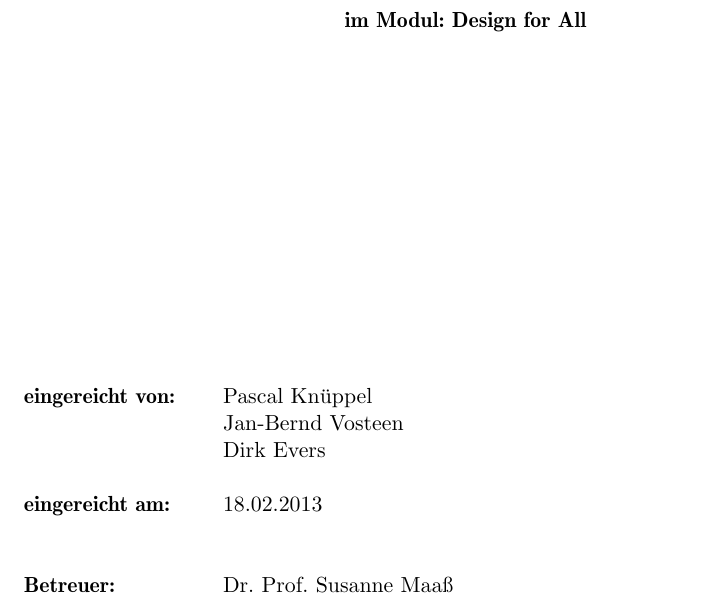
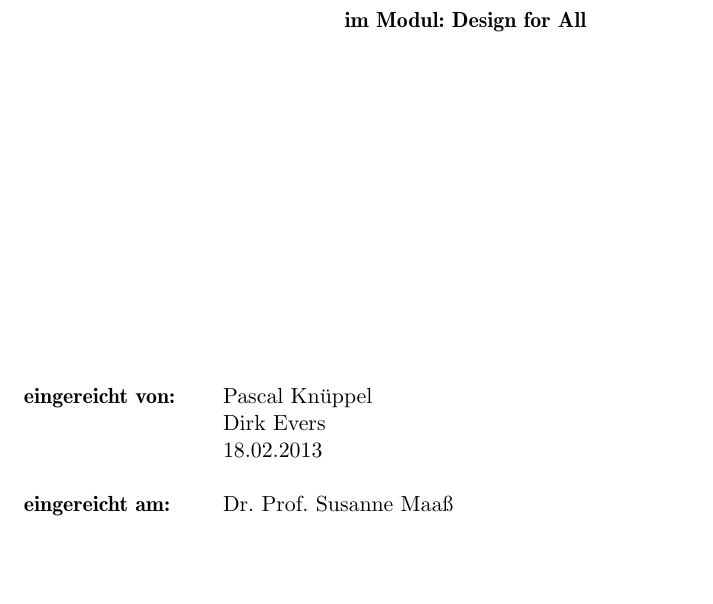
Before and after one commit to luciusdan/dfa-alpha, a LaTeX document (Ausarbeitung/Ausarbeitung Design for All.tex): part of page 1 of 18, cut so that both start at the same text, the shorter picture padded with empty space. Compiled offline with pdfLaTeX.

Commit message:
streichen von Jan-Bernd

```diff
--- a/Ausarbeitung/Ausarbeitung Design for All.tex
+++ b/Ausarbeitung/Ausarbeitung Design for All.tex
@@ -5,7 +5,6 @@
 \SetHead	{Design f"ur Analphabeten}
         	{Design for All}
 			{Pascal Kn"uppel}
-			{Jan-Bernd Vosteen}
 			{Dirk Evers}
 			{18.02.2013}
 			{Dr. Prof. Susanne Maa"s}
```
